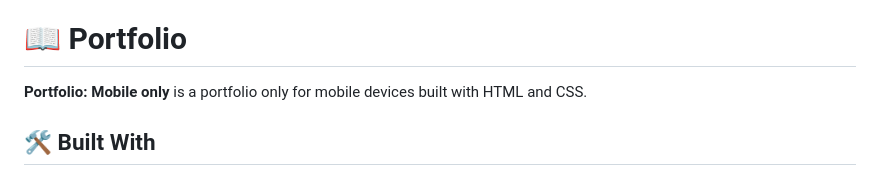
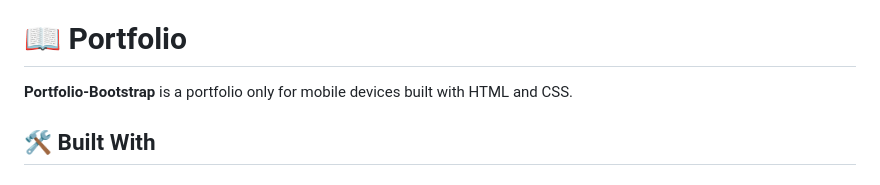
Before and after one commit to UbdaNam/Portfolio-Bootstrap, a Markdown page: README.md, the part around one of its changes. GitHub-like rendering.

Commit message:
Updated Readme file with added futures

```diff
--- a/README copy.md
+++ b/README.md
@@ -22,7 +22,7 @@
 
 # 📖 Portfolio <a name="about-project"></a>
 
-**Portfolio: Mobile only** is a portfolio only for mobile devices built with HTML and CSS.
+**Portfolio-Bootstrap** is a portfolio only for mobile devices built with HTML and CSS.
 
 ## 🛠 Built With <a name="built-with"></a>
 
```
Also changed, not shown: other parts of README.md (+1 -0 lines).
